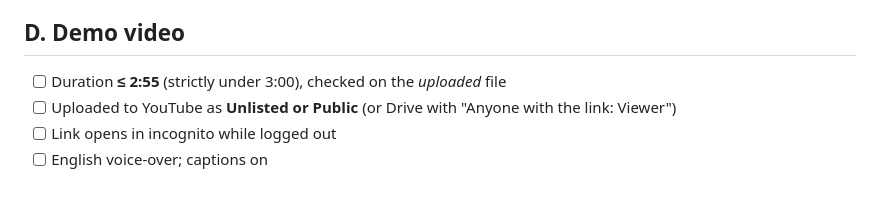
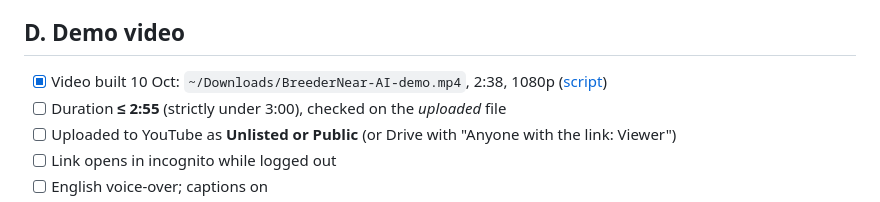
Before and after one commit to sudarsan-22/breedernear-ai, a Markdown page: docs/event/04-submission-checklist.md, the part around the change. Drawn GitHub-style.

Commit message:
docs: checklist notes the deck and video drafts

```diff
--- a/docs/event/04-submission-checklist.md
+++ b/docs/event/04-submission-checklist.md
@@ -42,6 +42,7 @@ Use this from **16 Oct** onward. Every box must be ticked before pressing Submit
 
 ## D. Demo video
 
+- [x] Video built 10 Oct: `~/Downloads/BreederNear-AI-demo.mp4`, 2:38, 1080p ([script](../submission/02-demo-video-script.md))
 - [ ] Duration **≤ 2:55** (strictly under 3:00), checked on the *uploaded* file
 - [ ] Uploaded to YouTube as **Unlisted or Public** (or Drive with "Anyone with the link: Viewer")
 - [ ] Link opens in incognito while logged out
```
